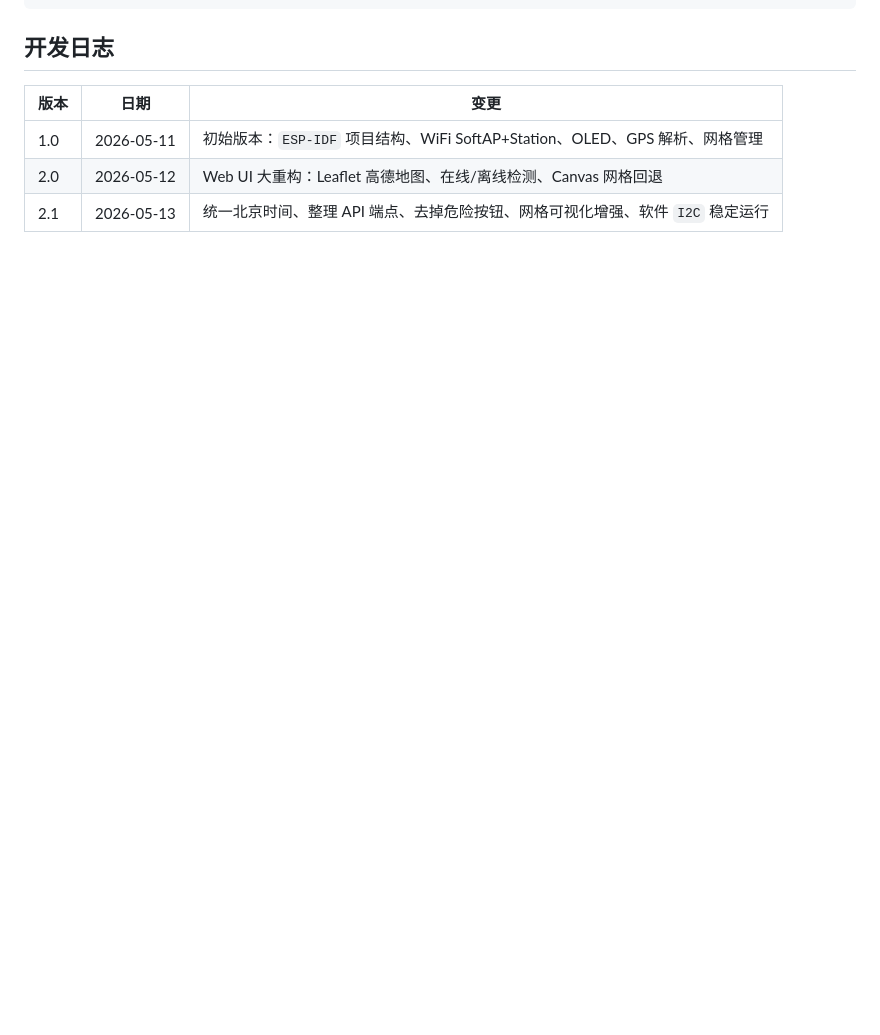
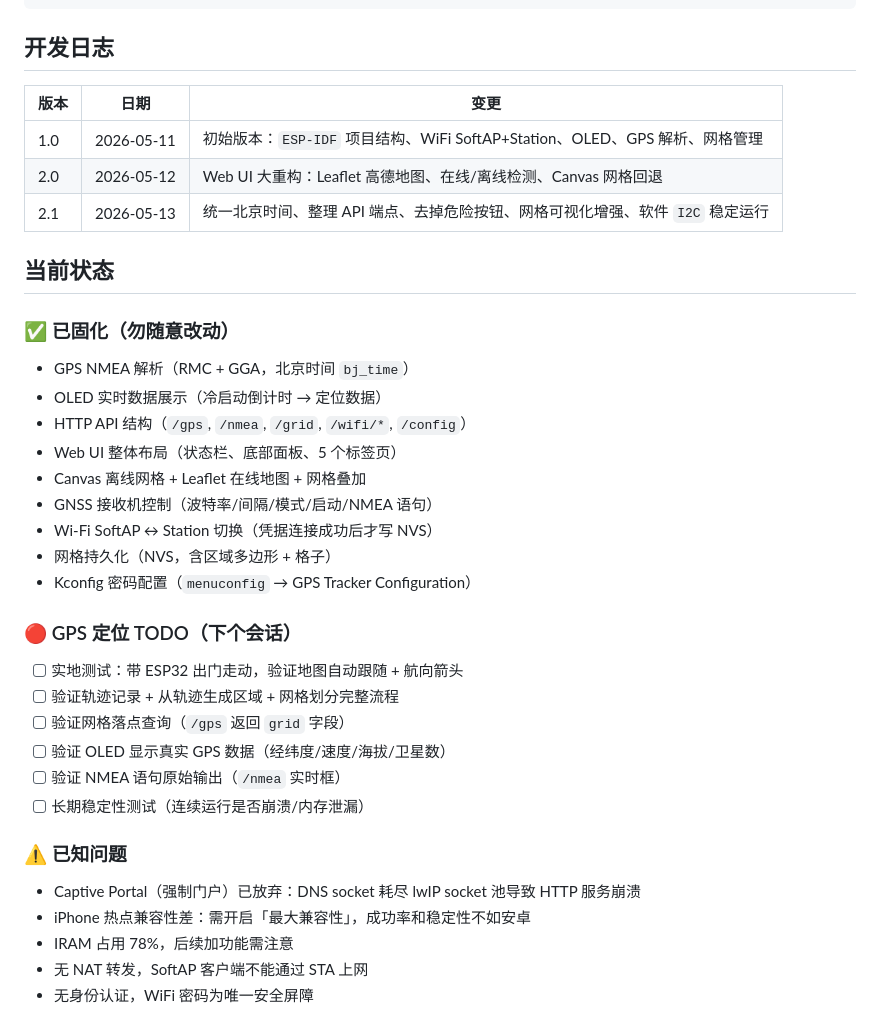
Before and after one commit to ToCenTek/GPS-Tracker, a Markdown page: README.md, the part around the change. Drawn GitHub-style; blank space fills up the shorter version.

Commit message:
docs: add frozen code status and GPS TODO to README

```diff
--- a/README.md
+++ b/README.md
@@ -166,4 +166,32 @@ GPS/
 | --- | ---------- | -------------------------------------------------------- |
 | 1.0 | 2026-05-11 | 初始版本：`ESP-IDF` 项目结构、WiFi SoftAP+Station、OLED、GPS 解析、网格管理 |
 | 2.0 | 2026-05-12 | Web UI 大重构：Leaflet 高德地图、在线/离线检测、Canvas 网格回退              |
-| 2.1 | 2026-05-13 | 统一北京时间、整理 API 端点、去掉危险按钮、网格可视化增强、软件 `I2C` 稳定运行            |
+| 2.1 | 2026-05-13 | 统一北京时间、整理 API 端点、去掉危险按钮、网格可视化增强、软件 `I2C` 稳定运行 |
+
+## 当前状态
+
+### ✅ 已固化（勿随意改动）
+- GPS NMEA 解析（RMC + GGA，北京时间 `bj_time`）
+- OLED 实时数据展示（冷启动倒计时 → 定位数据）
+- HTTP API 结构（`/gps`, `/nmea`, `/grid`, `/wifi/*`, `/config`）
+- Web UI 整体布局（状态栏、底部面板、5 个标签页）
+- Canvas 离线网格 + Leaflet 在线地图 + 网格叠加
+- GNSS 接收机控制（波特率/间隔/模式/启动/NMEA 语句）
+- Wi-Fi SoftAP ↔ Station 切换（凭据连接成功后才写 NVS）
+- 网格持久化（NVS，含区域多边形 + 格子）
+- Kconfig 密码配置（`menuconfig` → GPS Tracker Configuration）
+
+### 🔴 GPS 定位 TODO（下个会话）
+- [ ] 实地测试：带 ESP32 出门走动，验证地图自动跟随 + 航向箭头
+- [ ] 验证轨迹记录 + 从轨迹生成区域 + 网格划分完整流程
+- [ ] 验证网格落点查询（`/gps` 返回 `grid` 字段）
+- [ ] 验证 OLED 显示真实 GPS 数据（经纬度/速度/海拔/卫星数）
+- [ ] 验证 NMEA 语句原始输出（`/nmea` 实时框）
+- [ ] 长期稳定性测试（连续运行是否崩溃/内存泄漏）
+
+### ⚠️ 已知问题
+- Captive Portal（强制门户）已放弃：DNS socket 耗尽 lwIP socket 池导致 HTTP 服务崩溃
+- iPhone 热点兼容性差：需开启「最大兼容性」，成功率和稳定性不如安卓
+- IRAM 占用 78%，后续加功能需注意
+- 无 NAT 转发，SoftAP 客户端不能通过 STA 上网
+- 无身份认证，WiFi 密码为唯一安全屏障
```
